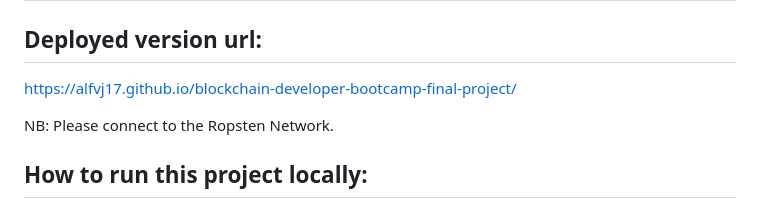
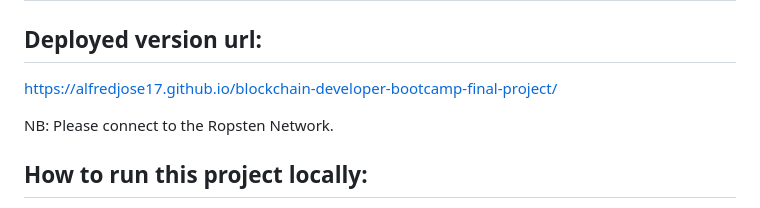
Before and after one commit to alfredjose17/blockchain-developer-bootcamp-final-project, a Markdown page: README.md, the part around the change. GitHub-like rendering.

```diff
--- a/README.md
+++ b/README.md
@@ -2,7 +2,7 @@
 
 ## Deployed version url:
 
-[https://alfvj17.github.io/blockchain-developer-bootcamp-final-project/](https://alfredjose17.github.io/blockchain-developer-bootcamp-final-project/)
+[https://alfredjose17.github.io/blockchain-developer-bootcamp-final-project/](https://alfredjose17.github.io/blockchain-developer-bootcamp-final-project/)
 
 NB: Please connect to the Ropsten Network.
 
```
